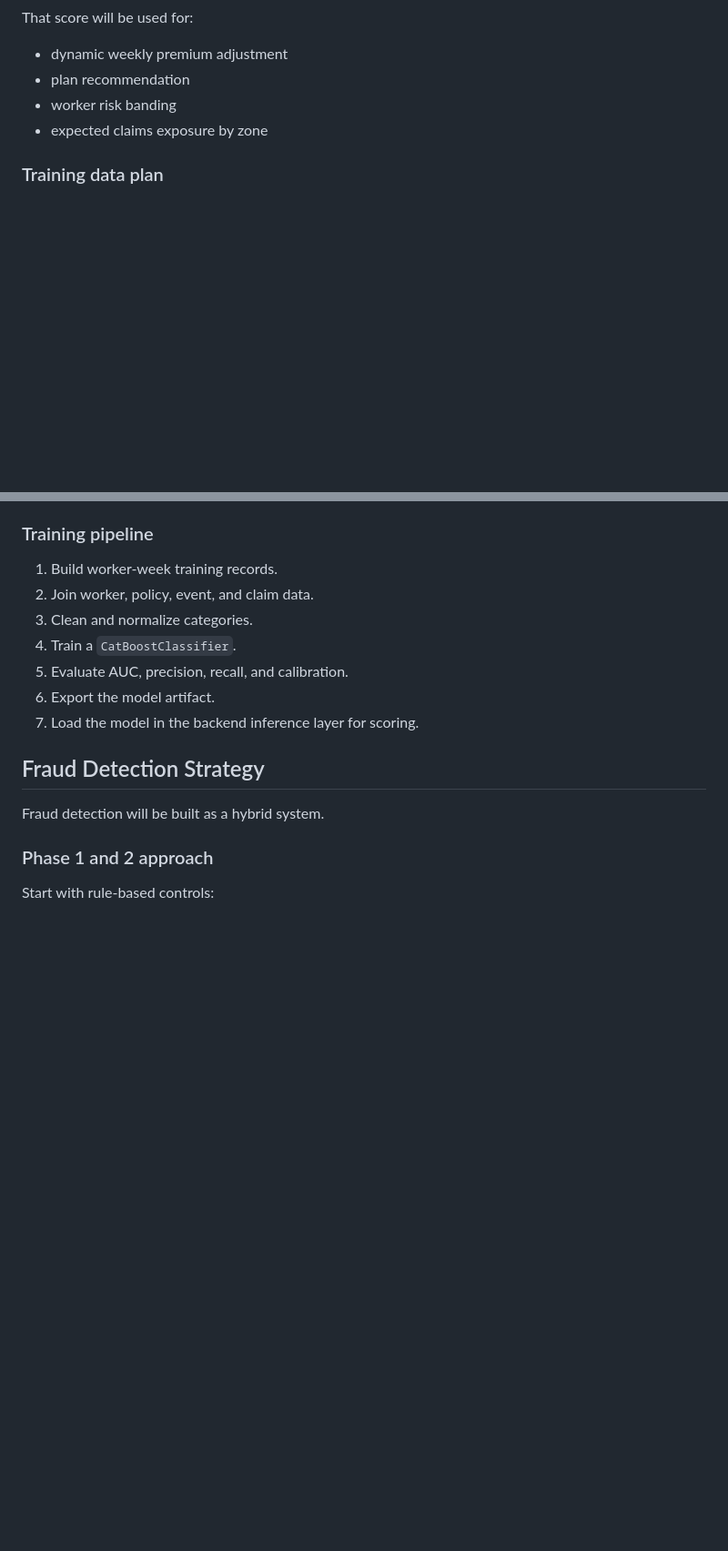
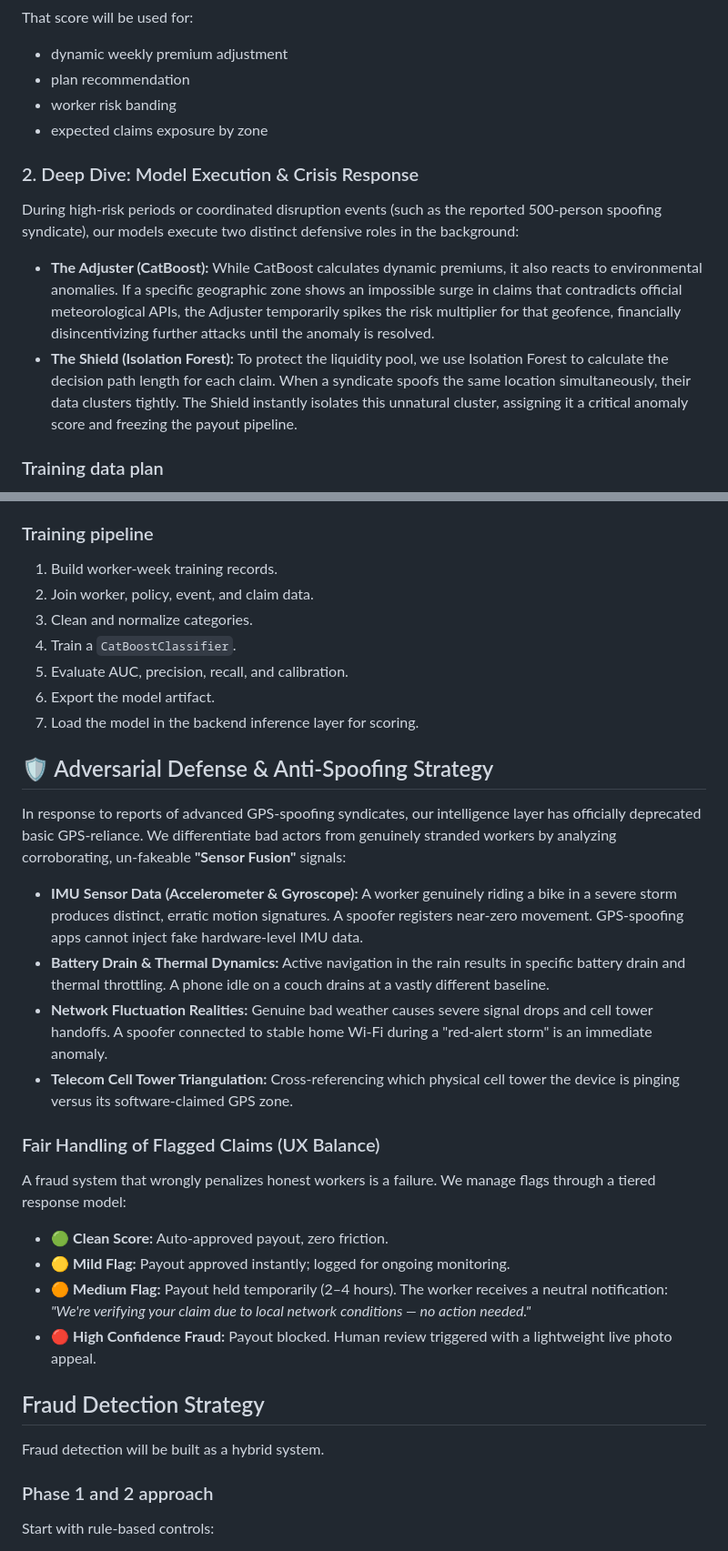
Before and after one commit to pravinneyy/EarnSafe, a Markdown page: README.md, 2 parts joined by grey strips. Shown at 91% size. Rendered like a GitHub page; blank space fills up the shorter version.

Commit message:
Expand README with model execution and defense strategies
Added sections on model execution, crisis response, and adversarial defense strategies to enhance understanding of the system's functionality and fraud detection mechanisms.

```diff
--- a/README.md
+++ b/README.md
@@ -148,6 +148,12 @@ That score will be used for:
 - worker risk banding
 - expected claims exposure by zone
 
+### 2. Deep Dive: Model Execution & Crisis Response
+During high-risk periods or coordinated disruption events (such as the reported 500-person spoofing syndicate), our models execute two distinct defensive roles in the background:
+
+*   **The Adjuster (CatBoost):** While CatBoost calculates dynamic premiums, it also reacts to environmental anomalies. If a specific geographic zone shows an impossible surge in claims that contradicts official meteorological APIs, the Adjuster temporarily spikes the risk multiplier for that geofence, financially disincentivizing further attacks until the anomaly is resolved.
+*   **The Shield (Isolation Forest):** To protect the liquidity pool, we use Isolation Forest to calculate the decision path length for each claim. When a syndicate spoofs the same location simultaneously, their data clusters tightly. The Shield instantly isolates this unnatural cluster, assigning it a critical anomaly score and freezing the payout pipeline.
+
 ### Training data plan
 
 Because real insurer-grade data is not available in the hackathon, the model will be trained on a combined dataset built from:
@@ -168,6 +174,22 @@ Because real insurer-grade data is not available in the hackathon, the model wil
 5. Evaluate AUC, precision, recall, and calibration.
 6. Export the model artifact.
 7. Load the model in the backend inference layer for scoring.
+
+## 🛡️ Adversarial Defense & Anti-Spoofing Strategy
+
+In response to reports of advanced GPS-spoofing syndicates, our intelligence layer has officially deprecated basic GPS-reliance. We differentiate bad actors from genuinely stranded workers by analyzing corroborating, un-fakeable **"Sensor Fusion"** signals:
+
+*   **IMU Sensor Data (Accelerometer & Gyroscope):** A worker genuinely riding a bike in a severe storm produces distinct, erratic motion signatures. A spoofer registers near-zero movement. GPS-spoofing apps cannot inject fake hardware-level IMU data.
+*   **Battery Drain & Thermal Dynamics:** Active navigation in the rain results in specific battery drain and thermal throttling. A phone idle on a couch drains at a vastly different baseline.
+*   **Network Fluctuation Realities:** Genuine bad weather causes severe signal drops and cell tower handoffs. A spoofer connected to stable home Wi-Fi during a "red-alert storm" is an immediate anomaly.
+*   **Telecom Cell Tower Triangulation:** Cross-referencing which physical cell tower the device is pinging versus its software-claimed GPS zone.
+
+### Fair Handling of Flagged Claims (UX Balance)
+A fraud system that wrongly penalizes honest workers is a failure. We manage flags through a tiered response model:
+- 🟢 **Clean Score:** Auto-approved payout, zero friction.
+- 🟡 **Mild Flag:** Payout approved instantly; logged for ongoing monitoring.
+- 🟠 **Medium Flag:** Payout held temporarily (2–4 hours). The worker receives a neutral notification: *"We're verifying your claim due to local network conditions — no action needed."*
+- 🔴 **High Confidence Fraud:** Payout blocked. Human review triggered with a lightweight live photo appeal.
 
 ## Fraud Detection Strategy
 
```
Also changed, not shown: other parts of README.md (+3 -2 lines).
